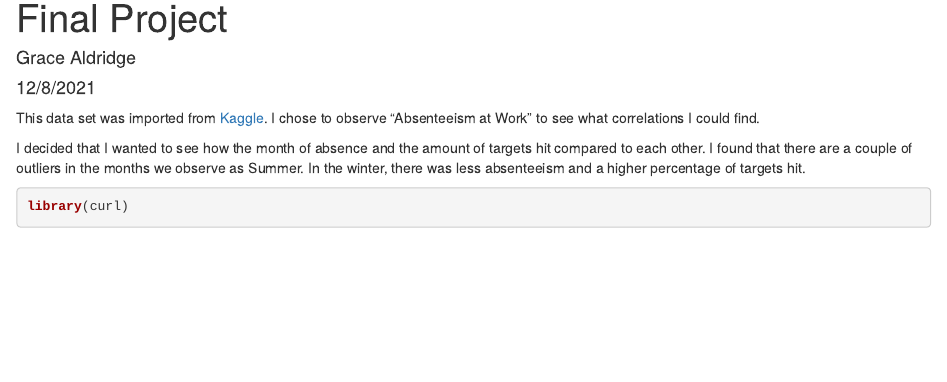
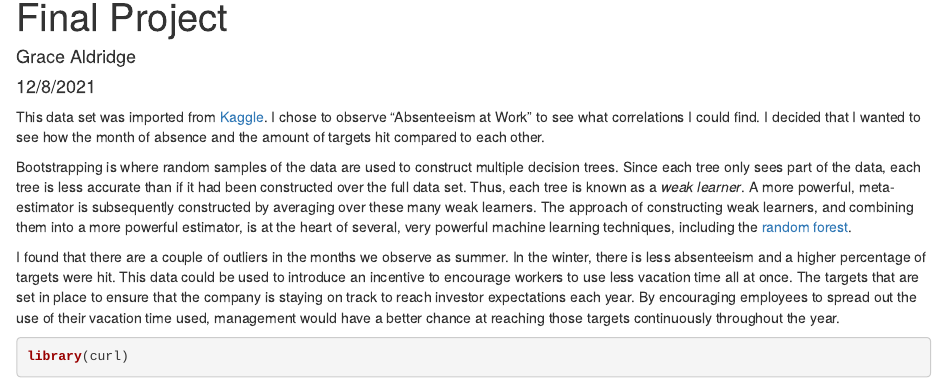
Before and after one commit to Grace-Aldridge/Grace-Website, an R Markdown document (finalproject.Rmd): the page in a window 1100 px wide, from 90 px down. Rendered offline with R 4.5, knitr and Pandoc, with nearby package versions; some code elsewhere in the file could not run offline.

Commit message:
another update

````diff
--- a/finalproject.Rmd
+++ b/finalproject.Rmd
@@ -5,9 +5,11 @@ date: "12/8/2021"
 output: html_document
 ---
 
-This data set was imported from [Kaggle](https://www.kaggle.com/kewagbln/absenteeism-at-work-uci-ml-repositiory). I chose to observe "Absenteeism at Work" to see what correlations I could find.
+This data set was imported from [Kaggle](https://www.kaggle.com/kewagbln/absenteeism-at-work-uci-ml-repositiory). I chose to observe "Absenteeism at Work" to see what correlations I could find. I decided that I wanted to see how the month of absence and the amount of targets hit compared to each other.
 
-I decided that I wanted to see how the month of absence and the amount of targets hit compared to each other. I found that there are a couple of outliers in the months we observe as Summer. In the winter, there was less absenteeism and a higher percentage of targets hit.
+Bootstrapping is where random samples of the data are used to construct multiple decision trees. Since each tree only sees part of the data, each tree is less accurate than if it had been constructed over the full data set. Thus, each tree is known as a *weak learner*. A more powerful, meta-estimator is subsequently constructed by averaging over these many weak learners. The approach of constructing weak learners, and combining them into a more powerful estimator, is at the heart of several, very powerful machine learning techniques, including the [random forest](https://en.wikipedia.org/wiki/Random_forest).
+
+I found that there are a couple of outliers in the months we observe as summer. In the winter, there is less absenteeism and a higher percentage of targets were hit. This data could be used to introduce an incentive to encourage workers to use less vacation time all at once. The targets that are set in place to ensure that the company is staying on track to reach investor expectations each year. By encouraging employees to spread out the use of their vacation time used, management would have a better chance at reaching those targets continuously throughout the year.
 
 ```{r}
 library(curl)
````
Also changed, not shown: ML.Rmd (+1 -1 lines), 2 other files.
